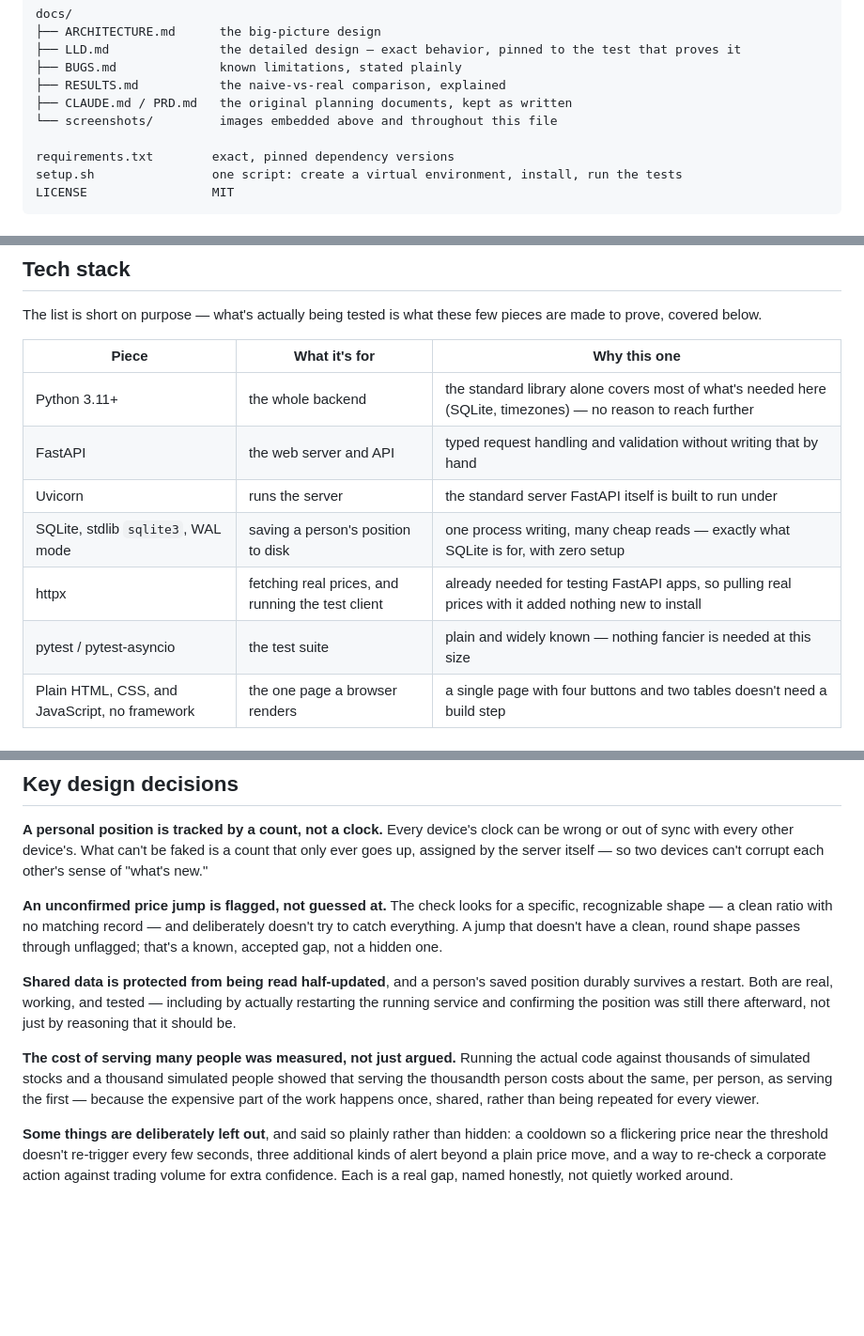
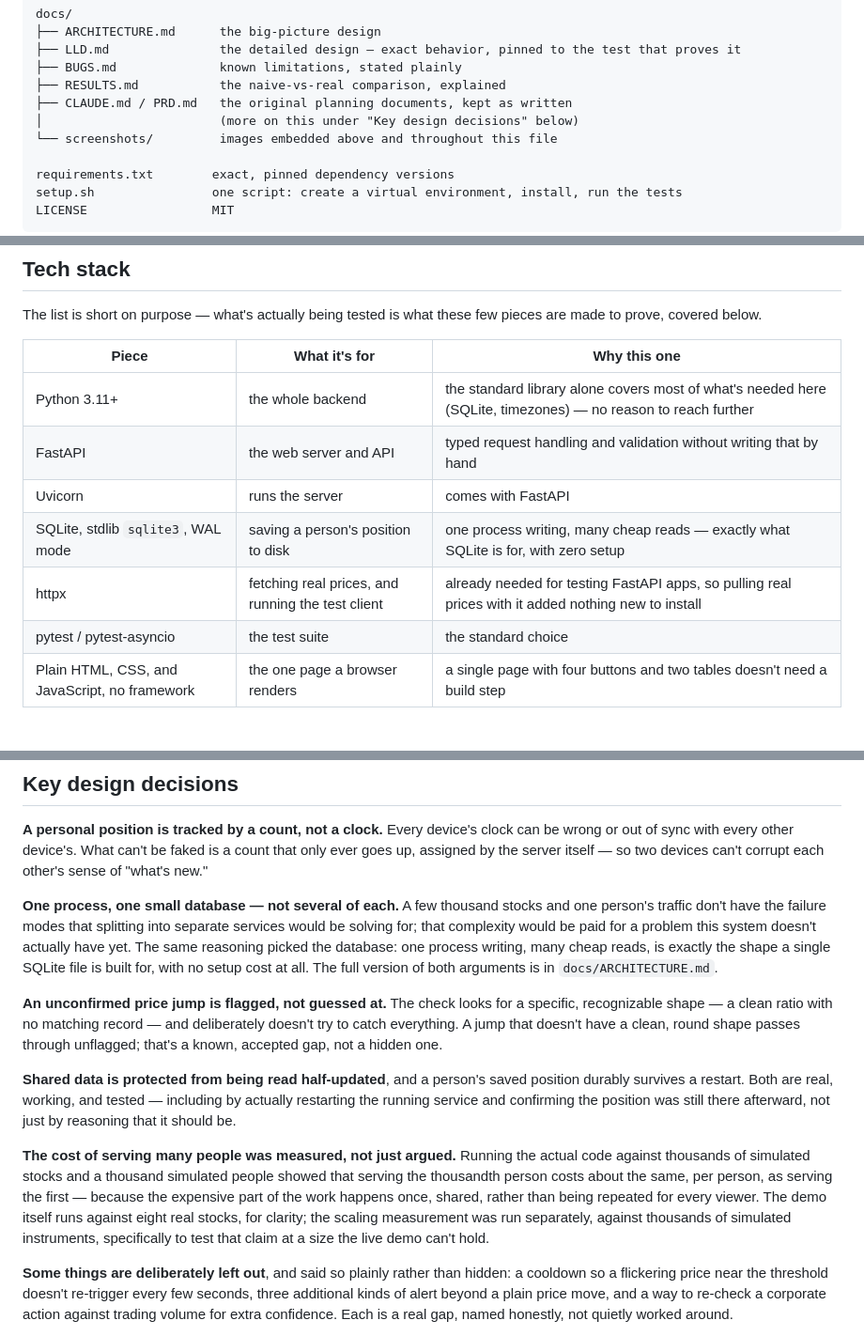
Before and after one commit to Asha0509/Groww_Hackathon, a Markdown page: README.md, 3 parts joined by grey strips. Shown at 94% size. Drawn GitHub-style; blank space fills up the shorter version.

Commit message:
readme: four fixes from the judge-pass review
1. pulled the 'why one process, why SQLite' reasoning from ARCHITECTURE.md
   into a short paragraph directly in Key design decisions -- the sixth of
   the six things the brief names (simple vs complexity) now has a direct
   answer in the readme itself, not just a link away.
2. added one sentence connecting the benchmark's scale (3000 synthetic
   instruments) to the demo's scale (8 real stocks) -- states it plainly
   as why the two don't contradict each other, not as an apology.
3. trimmed the tech-stack table's Uvicorn and pytest rows, which were
   justifying choices that didn't really need justifying (there's no real
   alternative being weighed for either). left the other five rows
   exactly as they were -- SQLite's is if anything more load-bearing now
   given fix 1.
4. added an inline clarifier next to the CLAUDE.md/PRD.md row in the file
   tree, pointing at where the fuller explanation lives, so a reader
   going top to bottom never hits an unexplained reference.

re-read the whole file start to finish afterward -- all four sit in the
existing voice, nothing else disrupted.

```diff
--- a/README.md
+++ b/README.md
@@ -94,6 +94,7 @@ docs/
 ├── BUGS.md              known limitations, stated plainly
 ├── RESULTS.md           the naive-vs-real comparison, explained
 ├── CLAUDE.md / PRD.md   the original planning documents, kept as written
+│                        (more on this under "Key design decisions" below)
 └── screenshots/         images embedded above and throughout this file
 
 requirements.txt        exact, pinned dependency versions
@@ -121,10 +122,10 @@ few pieces are made to prove, covered below.
 |---|---|---|
 | Python 3.11+ | the whole backend | the standard library alone covers most of what's needed here (SQLite, timezones) — no reason to reach further |
 | FastAPI | the web server and API | typed request handling and validation without writing that by hand |
-| Uvicorn | runs the server | the standard server FastAPI itself is built to run under |
+| Uvicorn | runs the server | comes with FastAPI |
 | SQLite, stdlib `sqlite3`, WAL mode | saving a person's position to disk | one process writing, many cheap reads — exactly what SQLite is for, with zero setup |
 | httpx | fetching real prices, and running the test client | already needed for testing FastAPI apps, so pulling real prices with it added nothing new to install |
-| pytest / pytest-asyncio | the test suite | plain and widely known — nothing fancier is needed at this size |
+| pytest / pytest-asyncio | the test suite | the standard choice |
 | Plain HTML, CSS, and JavaScript, no framework | the one page a browser renders | a single page with four buttons and two tables doesn't need a build step |
 
 ### How a price update actually flows through this
@@ -262,6 +263,14 @@ clock can be wrong or out of sync with every other device's. What can't be
 faked is a count that only ever goes up, assigned by the server itself —
 so two devices can't corrupt each other's sense of "what's new."
 
+**One process, one small database — not several of each.** A few thousand
+stocks and one person's traffic don't have the failure modes that splitting
+into separate services would be solving for; that complexity would be paid
+for a problem this system doesn't actually have yet. The same reasoning
+picked the database: one process writing, many cheap reads, is exactly the
+shape a single SQLite file is built for, with no setup cost at all. The
+full version of both arguments is in `docs/ARCHITECTURE.md`.
+
 **An unconfirmed price jump is flagged, not guessed at.** The check looks
 for a specific, recognizable shape — a clean ratio with no matching record
 — and deliberately doesn't try to catch everything. A jump that doesn't
@@ -279,6 +288,9 @@ the actual code against thousands of simulated stocks and a thousand
 simulated people showed that serving the thousandth person costs about the
 same, per person, as serving the first — because the expensive part of the
 work happens once, shared, rather than being repeated for every viewer.
+The demo itself runs against eight real stocks, for clarity; the scaling
+measurement was run separately, against thousands of simulated instruments,
+specifically to test that claim at a size the live demo can't hold.
 
 **Some things are deliberately left out**, and said so plainly rather than
 hidden: a cooldown so a flickering price near the threshold doesn't
```
